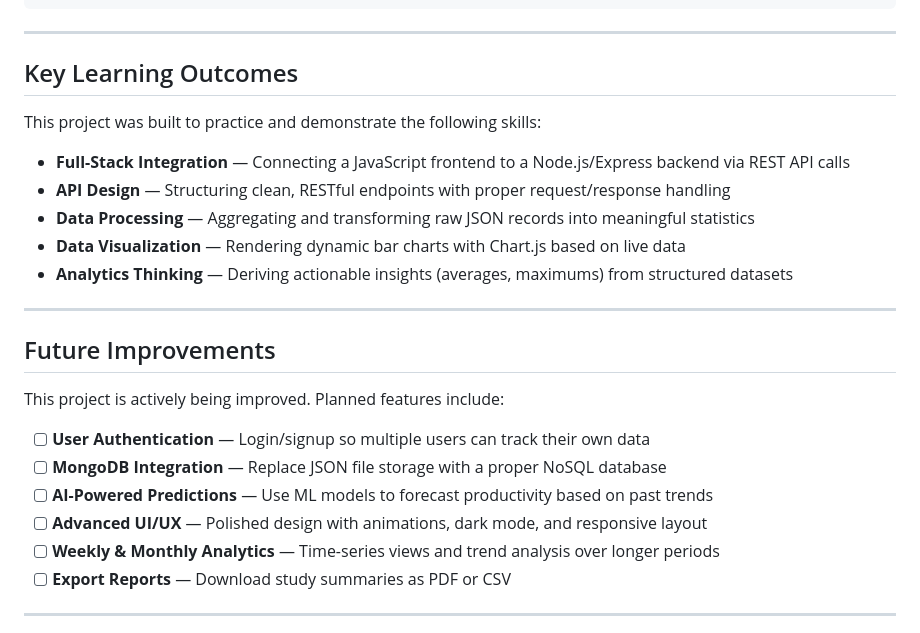
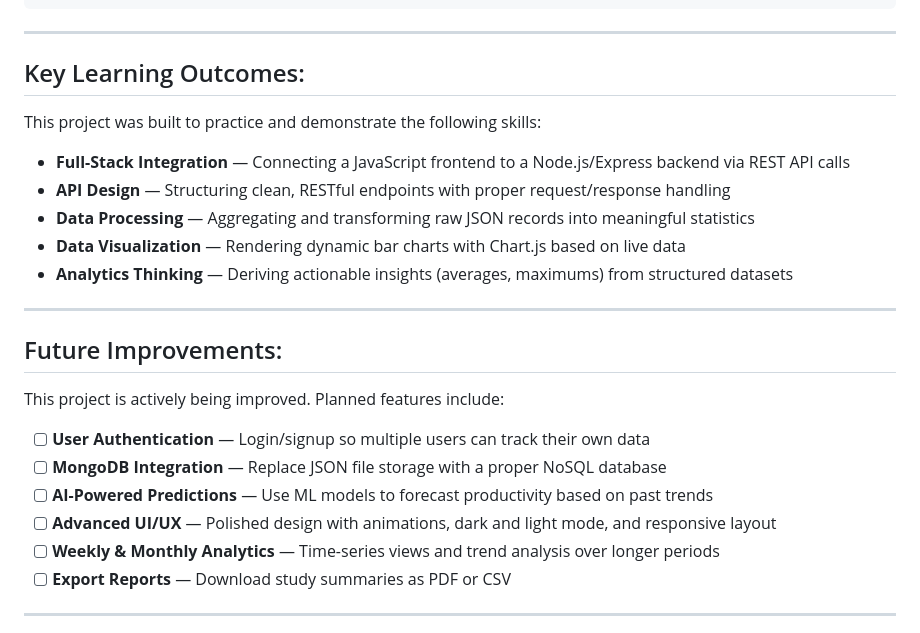
Before and after one commit to sauryadeepdutta/Student-Productivity-AI, a Markdown page: README.md, the part around one of its changes. GitHub-like rendering.

```diff
--- a/README.md
+++ b/README.md
@@ -162,7 +162,7 @@ Content-Type: application/json
 
 ---
 
-## Key Learning Outcomes
+## Key Learning Outcomes:
 
 This project was built to practice and demonstrate the following skills:
 
@@ -174,14 +174,14 @@ This project was built to practice and demonstrate the following skills:
 
 ---
 
-## Future Improvements
+## Future Improvements:
 
 This project is actively being improved. Planned features include:
 
 - [ ] **User Authentication** — Login/signup so multiple users can track their own data
 - [ ] **MongoDB Integration** — Replace JSON file storage with a proper NoSQL database
 - [ ] **AI-Powered Predictions** — Use ML models to forecast productivity based on past trends
-- [ ] **Advanced UI/UX** — Polished design with animations, dark mode, and responsive layout
+- [ ] **Advanced UI/UX** — Polished design with animations, dark and light mode, and responsive layout
 - [ ] **Weekly & Monthly Analytics** — Time-series views and trend analysis over longer periods
 - [ ] **Export Reports** — Download study summaries as PDF or CSV
 
```
Also changed, not shown: other parts of README.md (+8 -8 lines).
